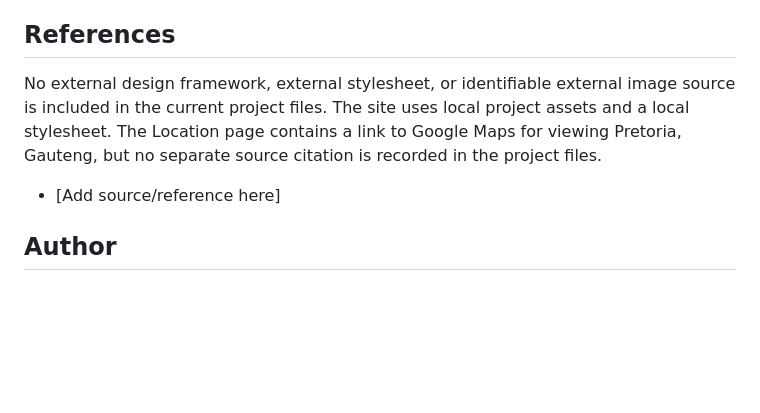
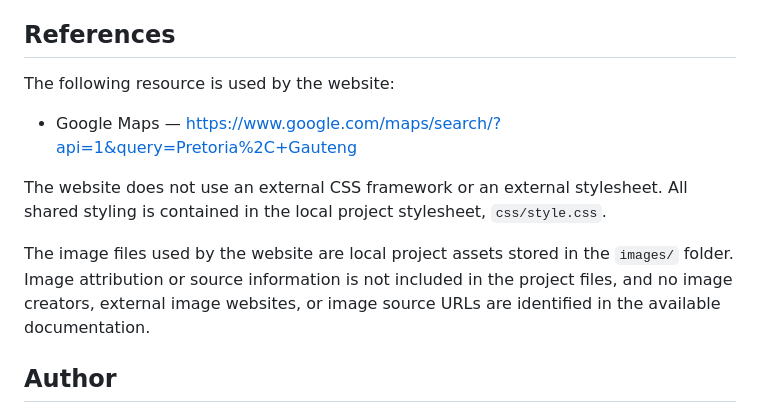
Before and after one commit to Lesedi426/UrbanGlow--Website, a Markdown page: README.md, the part around the change. GitHub-like rendering; blank space fills up the shorter version.

Commit message:
Improve README references and attribution documentation

```diff
--- a/README.md
+++ b/README.md
@@ -179,9 +179,13 @@ The shared header and footer were made consistent across the pages, while page-s
 
 ## References
 
-No external design framework, external stylesheet, or identifiable external image source is included in the current project files. The site uses local project assets and a local stylesheet. The Location page contains a link to Google Maps for viewing Pretoria, Gauteng, but no separate source citation is recorded in the project files.
+The following resource is used by the website:
 
-- [Add source/reference here]
+- Google Maps — https://www.google.com/maps/search/?api=1&query=Pretoria%2C+Gauteng
+
+The website does not use an external CSS framework or an external stylesheet. All shared styling is contained in the local project stylesheet, `css/style.css`.
+
+The image files used by the website are local project assets stored in the `images/` folder. Image attribution or source information is not included in the project files, and no image creators, external image websites, or image source URLs are identified in the available documentation.
 
 ## Author
 
```
